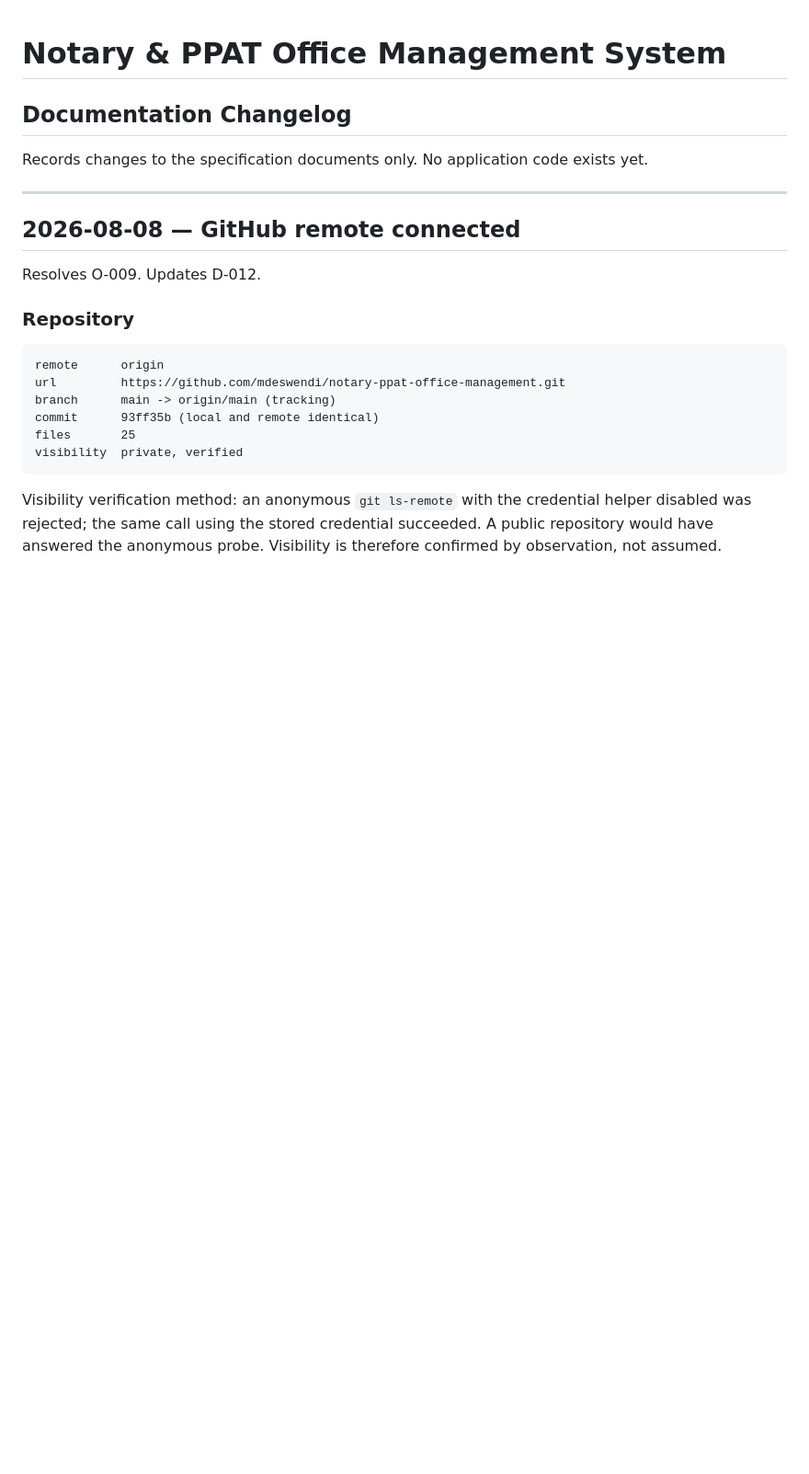
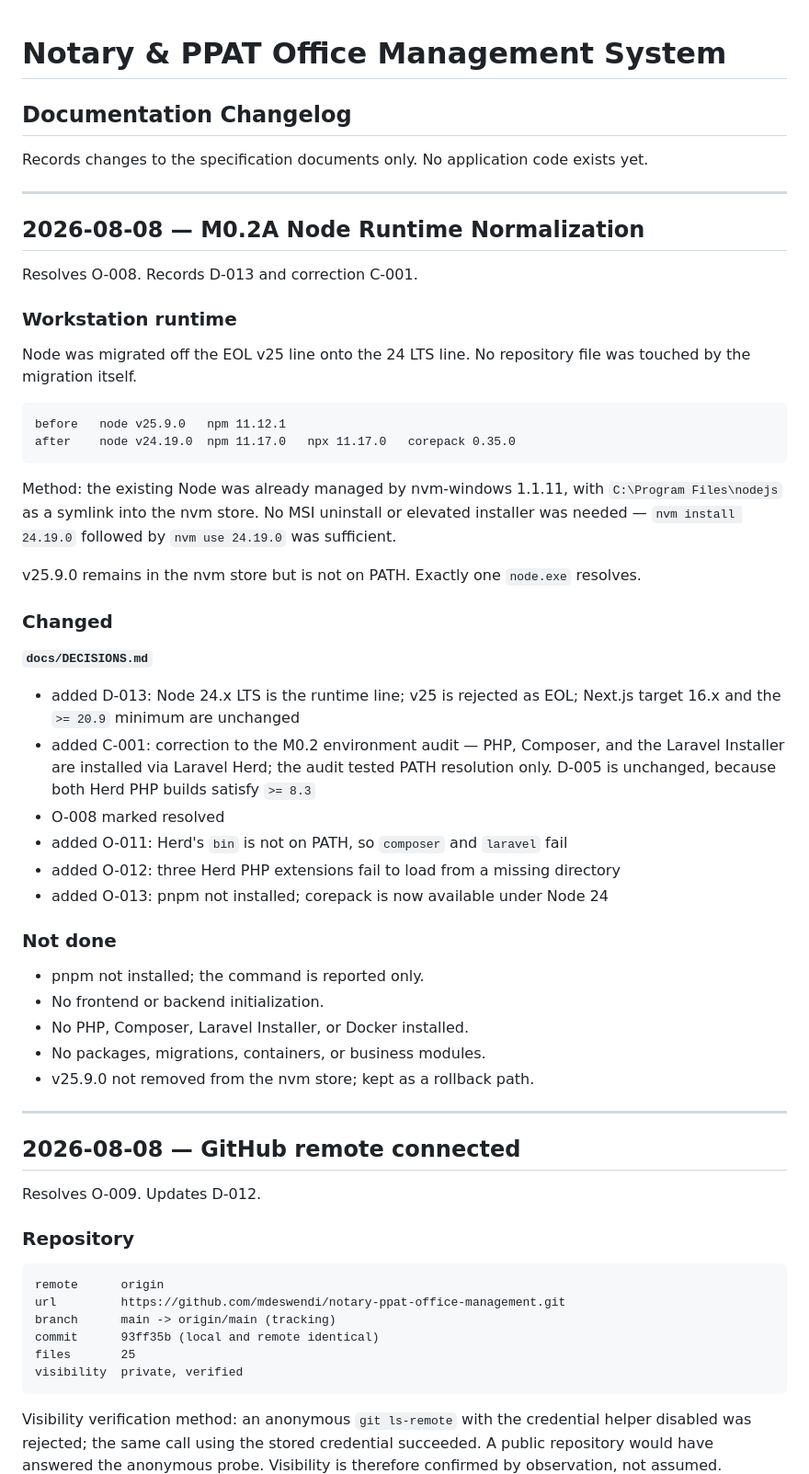
Before and after one commit to mdeswendi/notary-ppat-office-management, a Markdown page: docs/CHANGELOG.md, the part around the change. Shown at 92% size. Drawn GitHub-style; blank space fills up the shorter version.

````diff
--- a/docs/CHANGELOG.md
+++ b/docs/CHANGELOG.md
@@ -2,6 +2,50 @@
 ## Documentation Changelog
 
 Records changes to the specification documents only. No application code exists yet.
+
+---
+
+## 2026-08-08 — M0.2A Node Runtime Normalization
+
+Resolves O-008. Records D-013 and correction C-001.
+
+### Workstation runtime
+
+Node was migrated off the EOL v25 line onto the 24 LTS line. No repository file was touched
+by the migration itself.
+
+```text
+before   node v25.9.0   npm 11.12.1
+after    node v24.19.0  npm 11.17.0   npx 11.17.0   corepack 0.35.0
+```
+
+Method: the existing Node was already managed by nvm-windows 1.1.11, with
+`C:\Program Files\nodejs` as a symlink into the nvm store. No MSI uninstall or elevated
+installer was needed — `nvm install 24.19.0` followed by `nvm use 24.19.0` was sufficient.
+
+v25.9.0 remains in the nvm store but is not on PATH. Exactly one `node.exe` resolves.
+
+### Changed
+
+**`docs/DECISIONS.md`**
+
+- added D-013: Node 24.x LTS is the runtime line; v25 is rejected as EOL; Next.js target
+  16.x and the `>= 20.9` minimum are unchanged
+- added C-001: correction to the M0.2 environment audit — PHP, Composer, and the Laravel
+  Installer are installed via Laravel Herd; the audit tested PATH resolution only. D-005 is
+  unchanged, because both Herd PHP builds satisfy `>= 8.3`
+- O-008 marked resolved
+- added O-011: Herd's `bin` is not on PATH, so `composer` and `laravel` fail
+- added O-012: three Herd PHP extensions fail to load from a missing directory
+- added O-013: pnpm not installed; corepack is now available under Node 24
+
+### Not done
+
+- pnpm not installed; the command is reported only.
+- No frontend or backend initialization.
+- No PHP, Composer, Laravel Installer, or Docker installed.
+- No packages, migrations, containers, or business modules.
+- v25.9.0 not removed from the nvm store; kept as a rollback path.
 
 ---
 
````
Also changed, not shown: docs/DECISIONS.md (+59 -1 lines).
